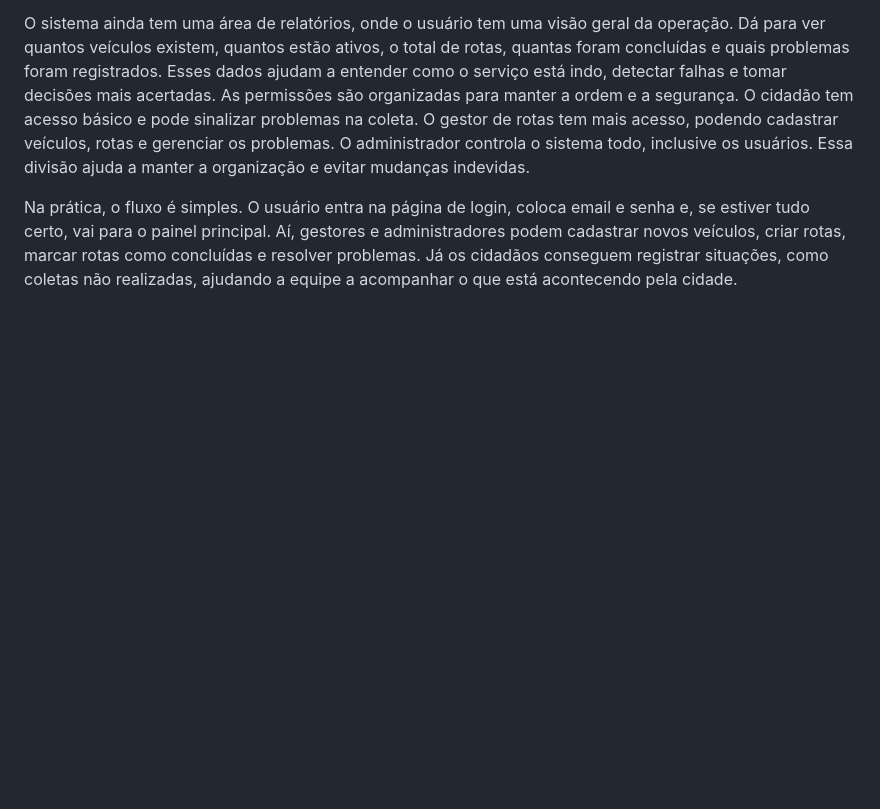
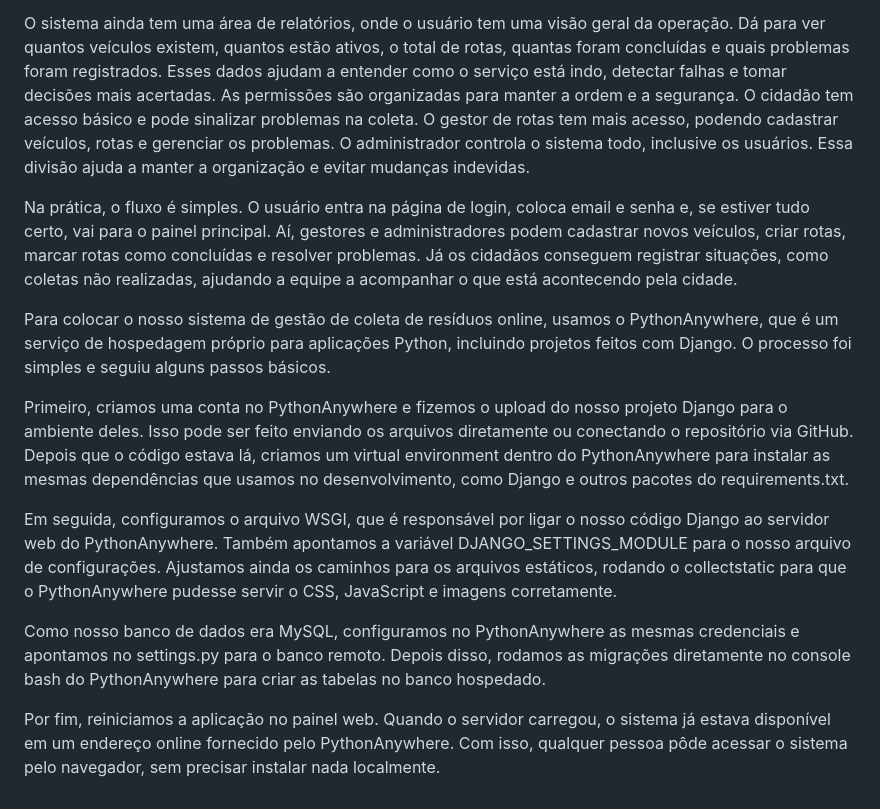
Before and after one commit to AninhaFerrario/https---github.com-AninhaFerrario-Ana, a Markdown page: README.md, the part around the change. Drawn GitHub-style; blank space fills up the shorter version.

```diff
--- a/README.md
+++ b/README.md
@@ -22,3 +22,13 @@ O sistema foi dividido em módulos. No app de usuários, cada pessoa registrada
 O sistema ainda tem uma área de relatórios, onde o usuário tem uma visão geral da operação. Dá para ver quantos veículos existem, quantos estão ativos, o total de rotas, quantas foram concluídas e quais problemas foram registrados. Esses dados ajudam a entender como o serviço está indo, detectar falhas e tomar decisões mais acertadas. As permissões são organizadas para manter a ordem e a segurança. O cidadão tem acesso básico e pode sinalizar problemas na coleta. O gestor de rotas tem mais acesso, podendo cadastrar veículos, rotas e gerenciar os problemas. O administrador controla o sistema todo, inclusive os usuários. Essa divisão ajuda a manter a organização e evitar mudanças indevidas.
 
 Na prática, o fluxo é simples. O usuário entra na página de login, coloca email e senha e, se estiver tudo certo, vai para o painel principal. Aí, gestores e administradores podem cadastrar novos veículos, criar rotas, marcar rotas como concluídas e resolver problemas. Já os cidadãos conseguem registrar situações, como coletas não realizadas, ajudando a equipe a acompanhar o que está acontecendo pela cidade.
+
+Para colocar o nosso sistema de gestão de coleta de resíduos online, usamos o PythonAnywhere, que é um serviço de hospedagem próprio para aplicações Python, incluindo projetos feitos com Django. O processo foi simples e seguiu alguns passos básicos.
+
+Primeiro, criamos uma conta no PythonAnywhere e fizemos o upload do nosso projeto Django para o ambiente deles. Isso pode ser feito enviando os arquivos diretamente ou conectando o repositório via GitHub. Depois que o código estava lá, criamos um virtual environment dentro do PythonAnywhere para instalar as mesmas dependências que usamos no desenvolvimento, como Django e outros pacotes do requirements.txt.
+
+Em seguida, configuramos o arquivo WSGI, que é responsável por ligar o nosso código Django ao servidor web do PythonAnywhere. Também apontamos a variável DJANGO_SETTINGS_MODULE para o nosso arquivo de configurações. Ajustamos ainda os caminhos para os arquivos estáticos, rodando o collectstatic para que o PythonAnywhere pudesse servir o CSS, JavaScript e imagens corretamente.
+
+Como nosso banco de dados era MySQL, configuramos no PythonAnywhere as mesmas credenciais e apontamos no settings.py para o banco remoto. Depois disso, rodamos as migrações diretamente no console bash do PythonAnywhere para criar as tabelas no banco hospedado.
+
+Por fim, reiniciamos a aplicação no painel web. Quando o servidor carregou, o sistema já estava disponível em um endereço online fornecido pelo PythonAnywhere. Com isso, qualquer pessoa pôde acessar o sistema pelo navegador, sem precisar instalar nada localmente.
```
